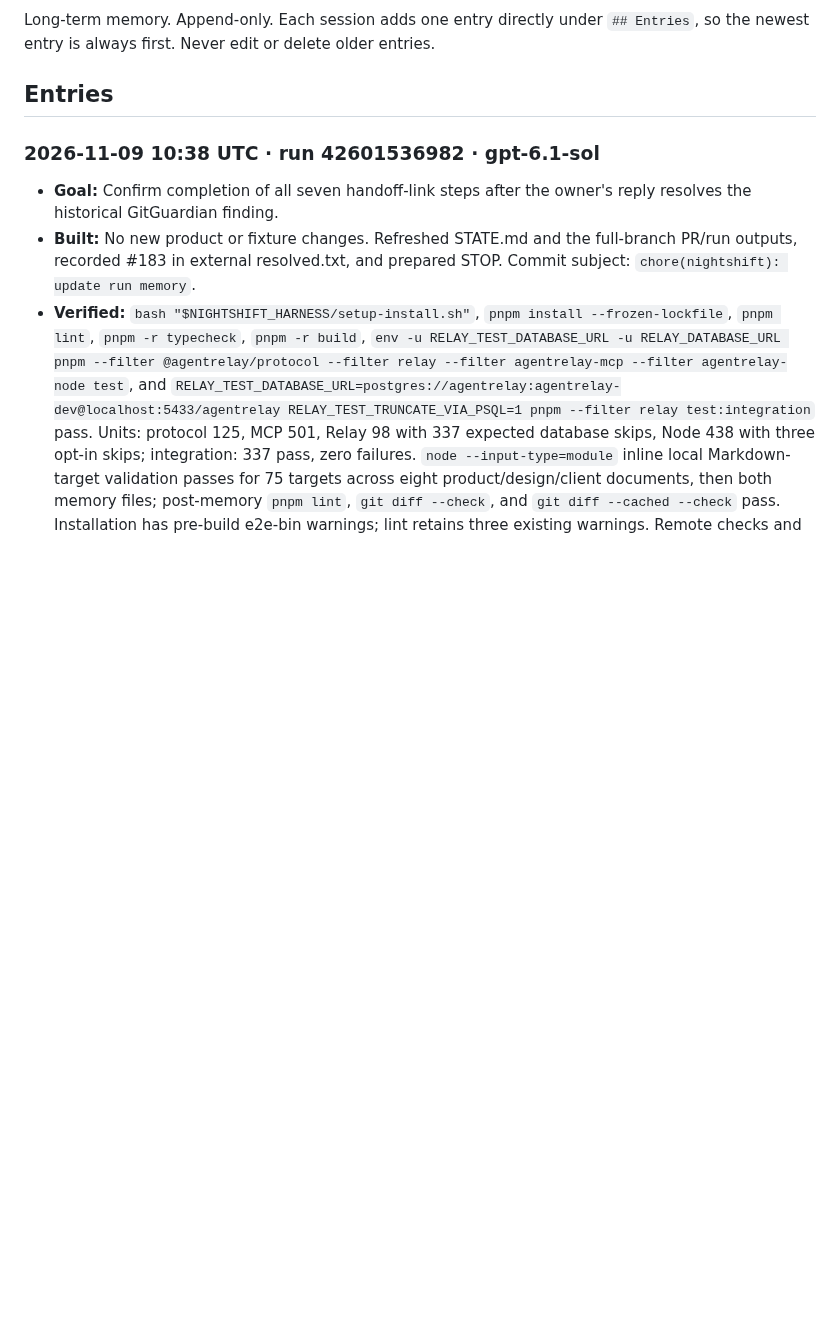
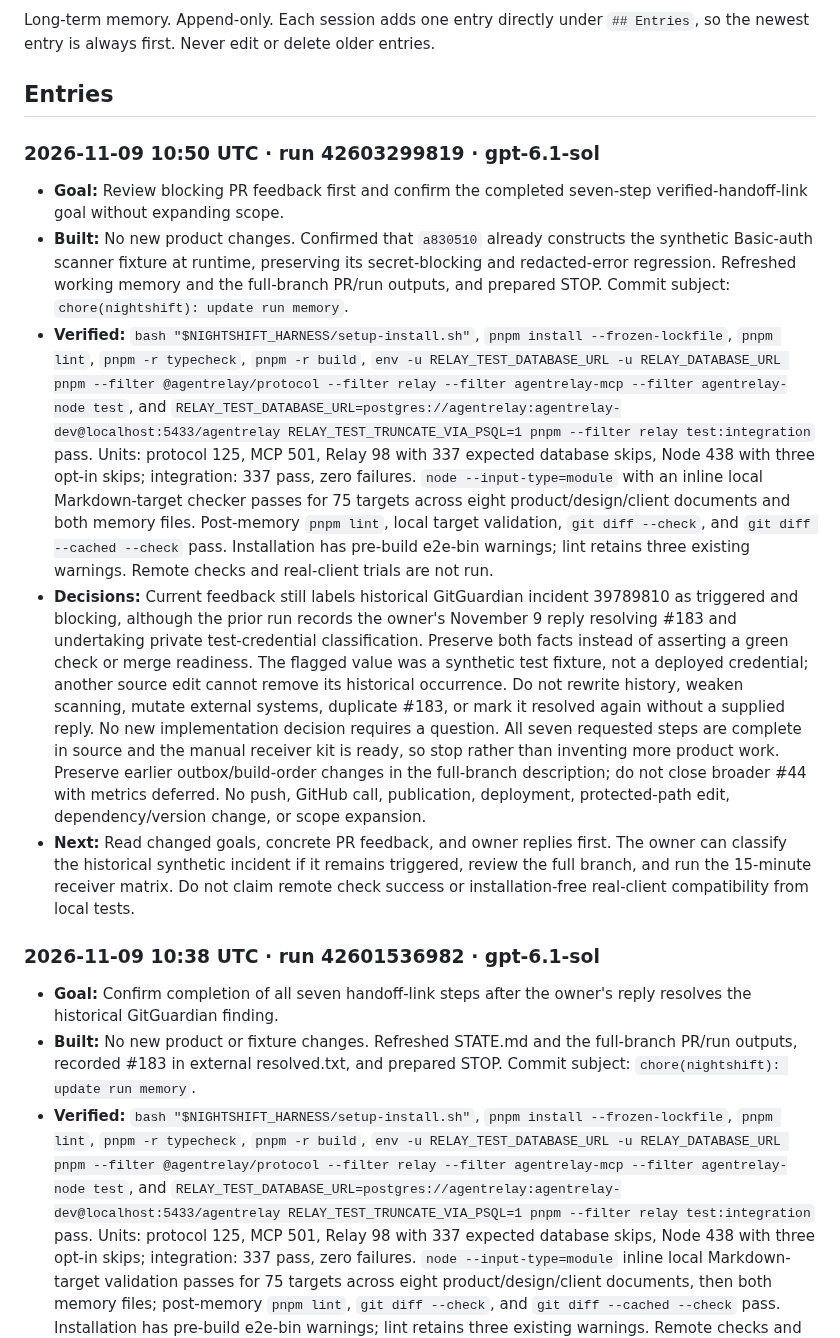
Before and after one commit to swayamg20/AgentRelay, a Markdown page: .nightshift/JOURNAL.md, the part around the change. Rendered like a GitHub page; blank space fills up the shorter version.

Commit message:
chore(nightshift): update run memory

```diff
--- a/.nightshift/JOURNAL.md
+++ b/.nightshift/JOURNAL.md
@@ -4,6 +4,13 @@ Long-term memory. Append-only. Each session adds one entry directly under
 `## Entries`, so the newest entry is always first. Never edit or delete older entries.
 
 ## Entries
+
+### 2026-11-09 10:50 UTC · run 42603299819 · gpt-6.1-sol
+- **Goal:** Review blocking PR feedback first and confirm the completed seven-step verified-handoff-link goal without expanding scope.
+- **Built:** No new product changes. Confirmed that `a830510` already constructs the synthetic Basic-auth scanner fixture at runtime, preserving its secret-blocking and redacted-error regression. Refreshed working memory and the full-branch PR/run outputs, and prepared STOP. Commit subject: `chore(nightshift): update run memory`.
+- **Verified:** `bash "$NIGHTSHIFT_HARNESS/setup-install.sh"`, `pnpm install --frozen-lockfile`, `pnpm lint`, `pnpm -r typecheck`, `pnpm -r build`, `env -u RELAY_TEST_DATABASE_URL -u RELAY_DATABASE_URL pnpm --filter @agentrelay/protocol --filter relay --filter agentrelay-mcp --filter agentrelay-node test`, and `RELAY_TEST_DATABASE_URL=postgres://agentrelay:agentrelay-dev@localhost:5433/agentrelay RELAY_TEST_TRUNCATE_VIA_PSQL=1 pnpm --filter relay test:integration` pass. Units: protocol 125, MCP 501, Relay 98 with 337 expected database skips, Node 438 with three opt-in skips; integration: 337 pass, zero failures. `node --input-type=module` with an inline local Markdown-target checker passes for 75 targets across eight product/design/client documents and both memory files. Post-memory `pnpm lint`, local target validation, `git diff --check`, and `git diff --cached --check` pass. Installation has pre-build e2e-bin warnings; lint retains three existing warnings. Remote checks and real-client trials are not run.
+- **Decisions:** Current feedback still labels historical GitGuardian incident 39789810 as triggered and blocking, although the prior run records the owner's November 9 reply resolving #183 and undertaking private test-credential classification. Preserve both facts instead of asserting a green check or merge readiness. The flagged value was a synthetic test fixture, not a deployed credential; another source edit cannot remove its historical occurrence. Do not rewrite history, weaken scanning, mutate external systems, duplicate #183, or mark it resolved again without a supplied reply. No new implementation decision requires a question. All seven requested steps are complete in source and the manual receiver kit is ready, so stop rather than inventing more product work. Preserve earlier outbox/build-order changes in the full-branch description; do not close broader #44 with metrics deferred. No push, GitHub call, publication, deployment, protected-path edit, dependency/version change, or scope expansion.
+- **Next:** Read changed goals, concrete PR feedback, and owner replies first. The owner can classify the historical synthetic incident if it remains triggered, review the full branch, and run the 15-minute receiver matrix. Do not claim remote check success or installation-free real-client compatibility from local tests.
 
 ### 2026-11-09 10:38 UTC · run 42601536982 · gpt-6.1-sol
 - **Goal:** Confirm completion of all seven handoff-link steps after the owner's reply resolves the historical GitGuardian finding.
```
Also changed, not shown: .nightshift/STATE.md (+21 -16 lines).
